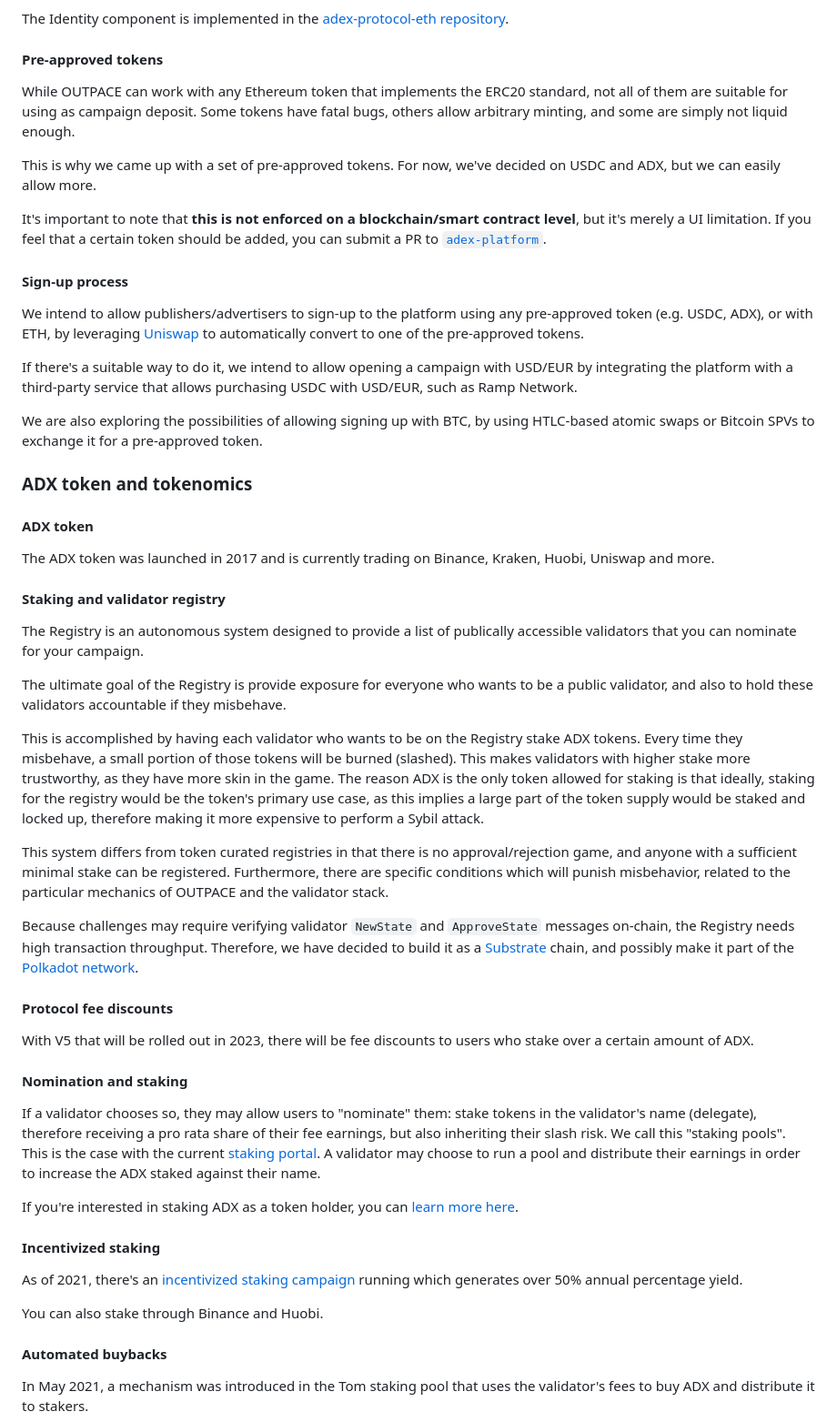
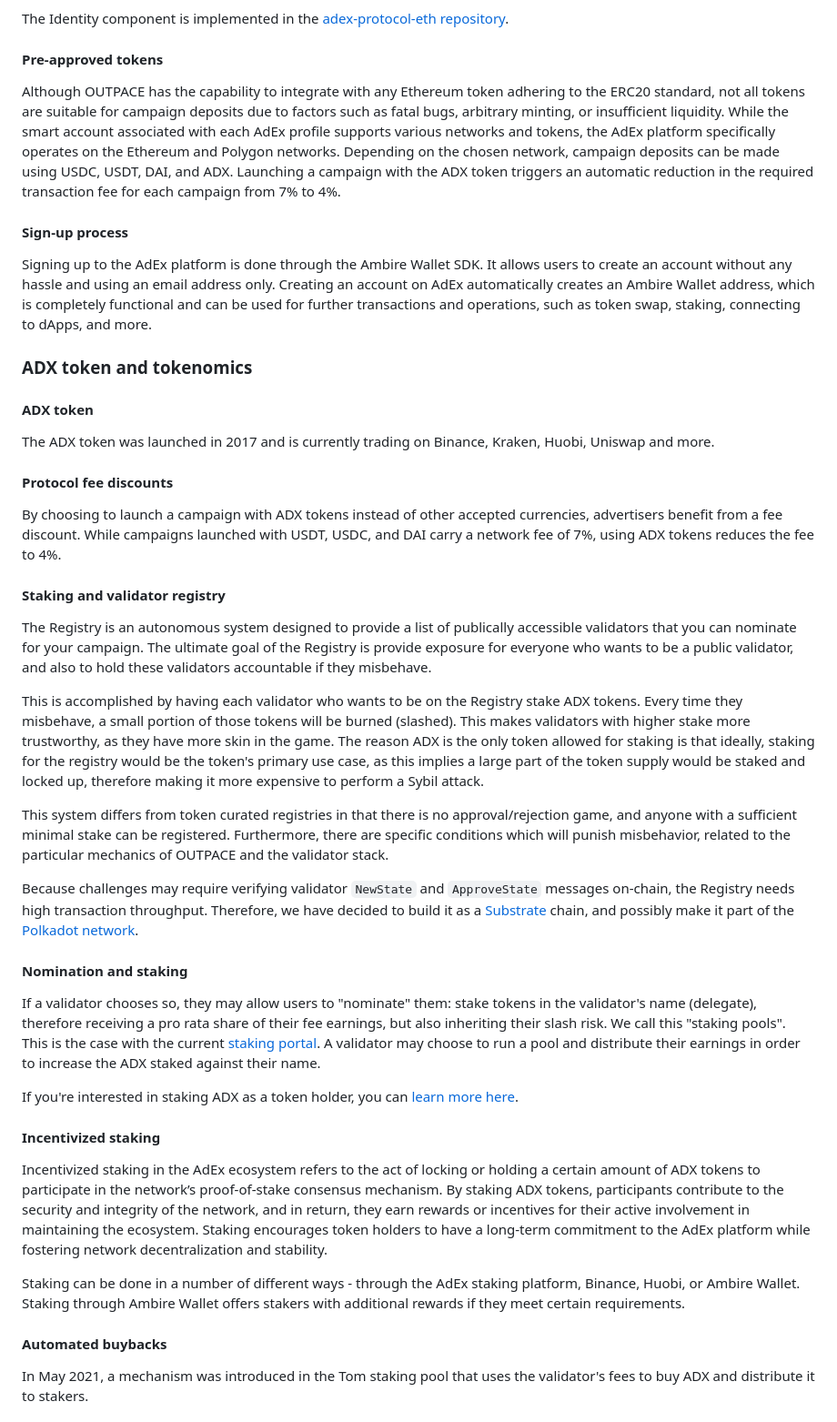
Before and after one commit to AmbireTech/adex-protocol, a Markdown page: README.md, the part around one of its changes. Shown at 91% size. GitHub-like rendering.

```diff
--- a/README.md
+++ b/README.md
@@ -465,22 +466,11 @@ The Identity component is implemented in the [adex-protocol-eth repository](http
 
 #### Pre-approved tokens
 
-While OUTPACE can work with any Ethereum token that implements the ERC20 standard, not all of them are suitable for using as campaign deposit. Some tokens have fatal bugs, others allow arbitrary minting, and some are simply not liquid enough.
-
-This is why we came up with a set of pre-approved tokens. For now, we've decided on USDC and ADX, but we can easily allow more.
-
-It's important to note that **this is not enforced on a blockchain/smart contract level**, but it's merely a UI limitation. If you feel that a certain token should be added, you can submit a PR to [`adex-platform`](https://github.com/AdExNetwork/adex-platform).
-
+Although OUTPACE has the capability to integrate with any Ethereum token adhering to the ERC20 standard, not all tokens are suitable for campaign deposits due to factors such as fatal bugs, arbitrary minting, or insufficient liquidity. While the smart account associated with each AdEx profile supports various networks and tokens, the AdEx platform specifically operates on the Ethereum and Polygon networks. Depending on the chosen network, campaign deposits can be made using USDC, USDT, DAI, and ADX. Launching a campaign with the ADX token triggers an automatic reduction in the required transaction fee for each campaign from 7% to 4%.
 
 #### Sign-up process
 
-We intend to allow publishers/advertisers to sign-up to the platform using any pre-approved token (e.g. USDC, ADX), or with ETH, by leveraging [Uniswap](https://uniswap.io/) to automatically convert to one of the pre-approved tokens.
-
-If there's a suitable way to do it, we intend to allow opening a campaign with USD/EUR by integrating the platform with a third-party service that allows purchasing USDC with USD/EUR, such as Ramp Network.
-
-We are also exploring the possibilities of allowing signing up with BTC, by using HTLC-based atomic swaps or Bitcoin SPVs to exchange it for a pre-approved token.
-
-<div class='break-page'></div>
+Signing up to the AdEx platform is done through the Ambire Wallet SDK. It allows users to create an account without any hassle and using an email address only. Creating an account on AdEx automatically creates an Ambire Wallet address, which is completely functional and can be used for further transactions and operations, such as token swap, staking, connecting to dApps, and more.
 
 ### ADX token and tokenomics
 
@@ -488,21 +478,19 @@ We are also exploring the possibilities of allowing signing up with BTC, by usin
 
 The ADX token was launched in 2017 and is currently trading on Binance, Kraken, Huobi, Uniswap and more.
 
+#### Protocol fee discounts
+
+By choosing to launch a campaign with ADX tokens instead of other accepted currencies, advertisers benefit from a fee discount. While campaigns launched with USDT, USDC, and DAI carry a network fee of 7%, using ADX tokens reduces the fee to 4%.
+
 #### Staking and validator registry
 
-The Registry is an autonomous system designed to provide a list of publically accessible validators that you can nominate for your campaign.
-
-The ultimate goal of the Registry is provide exposure for everyone who wants to be a public validator, and also to hold these validators accountable if they misbehave.
+The Registry is an autonomous system designed to provide a list of publically accessible validators that you can nominate for your campaign. The ultimate goal of the Registry is provide exposure for everyone who wants to be a public validator, and also to hold these validators accountable if they misbehave.
 
 This is accomplished by having each validator who wants to be on the Registry stake ADX tokens. Every time they misbehave, a small portion of those tokens will be burned (slashed). This makes validators with higher stake more trustworthy, as they have more skin in the game. The reason ADX is the only token allowed for staking is that ideally, staking for the registry would be the token's primary use case, as this implies a large part of the token supply would be staked and locked up, therefore making it more expensive to perform a Sybil attack.
 
 This system differs from token curated registries in that there is no approval/rejection game, and anyone with a sufficient minimal stake can be registered. Furthermore, there are specific conditions which will punish misbehavior, related to the particular mechanics of OUTPACE and the validator stack.
 
 Because challenges may require verifying validator `NewState` and `ApproveState` messages on-chain, the Registry needs high transaction throughput. Therefore, we have decided to build it as a [Substrate](https://github.com/paritytech/substrate) chain, and possibly make it part of the [Polkadot network](https://polkadot.network/).
-
-#### Protocol fee discounts
-
-With V5 that will be rolled out in 2023, there will be fee discounts to users who stake over a certain amount of ADX.
 
 #### Nomination and staking
 
@@ -512,11 +500,9 @@ If you're interested in staking ADX as a token holder, you can [learn more here]
 
 #### Incentivized staking
 
-As of 2021, there's an [incentivized staking campaign](https://www.adex.network/blog/new-token-economics-and-staking/) running which generates over 50% annual percentage yield.
+Incentivized staking in the AdEx ecosystem refers to the act of locking or holding a certain amount of ADX tokens to participate in the network’s proof-of-stake consensus mechanism. By staking ADX tokens, participants contribute to the security and integrity of the network, and in return, they earn rewards or incentives for their active involvement in maintaining the ecosystem. Staking encourages token holders to have a long-term commitment to the AdEx platform while fostering network decentralization and stability.
 
-You can also stake through Binance and Huobi.
-
-<div class='break-page'></div>
+Staking can be done in a number of different ways - through the AdEx staking platform, Binance, Huobi, or Ambire Wallet. Staking through Ambire Wallet offers stakers with additional rewards if they meet certain requirements.
 
 #### Automated buybacks
 
```
Also changed, not shown: other parts of README.md (+3 -2 lines).
